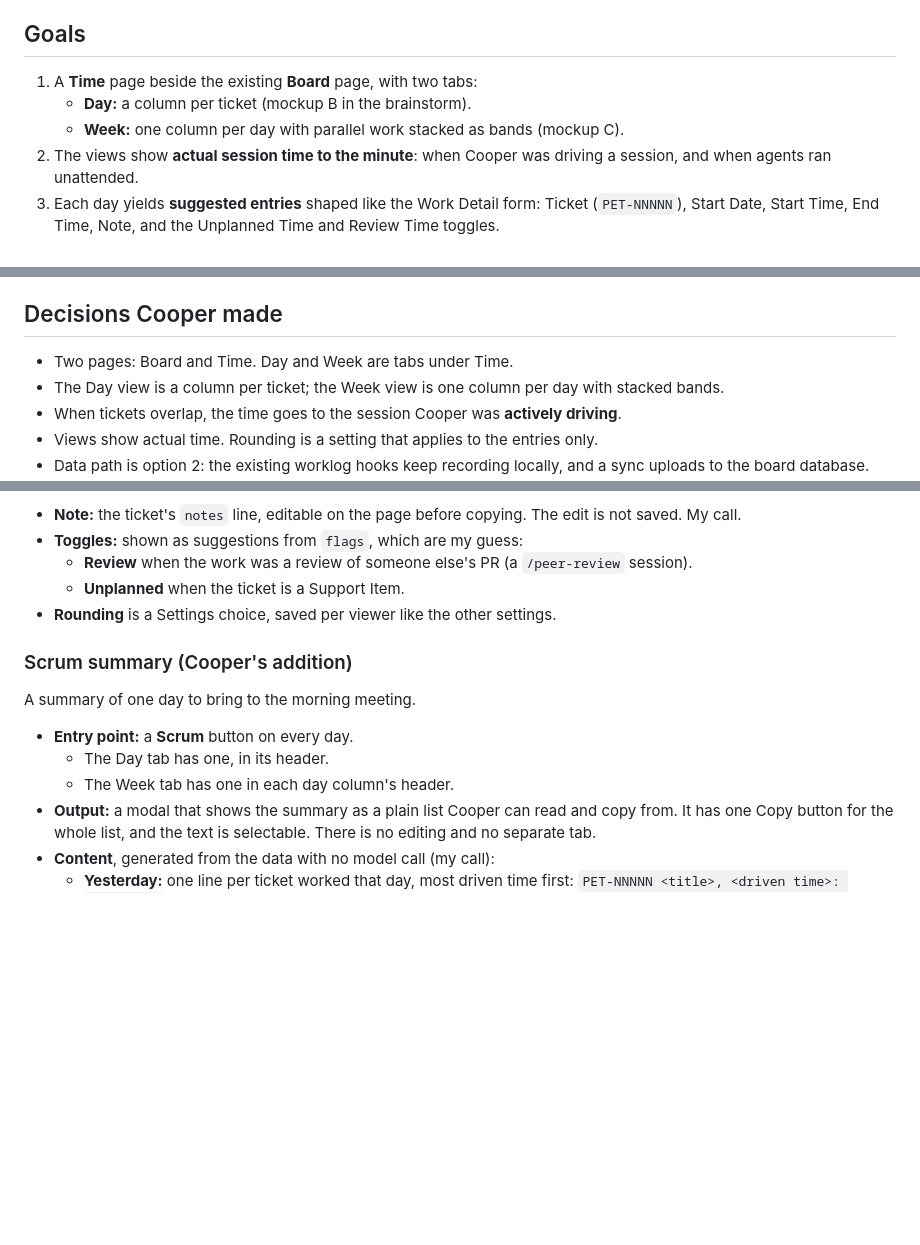
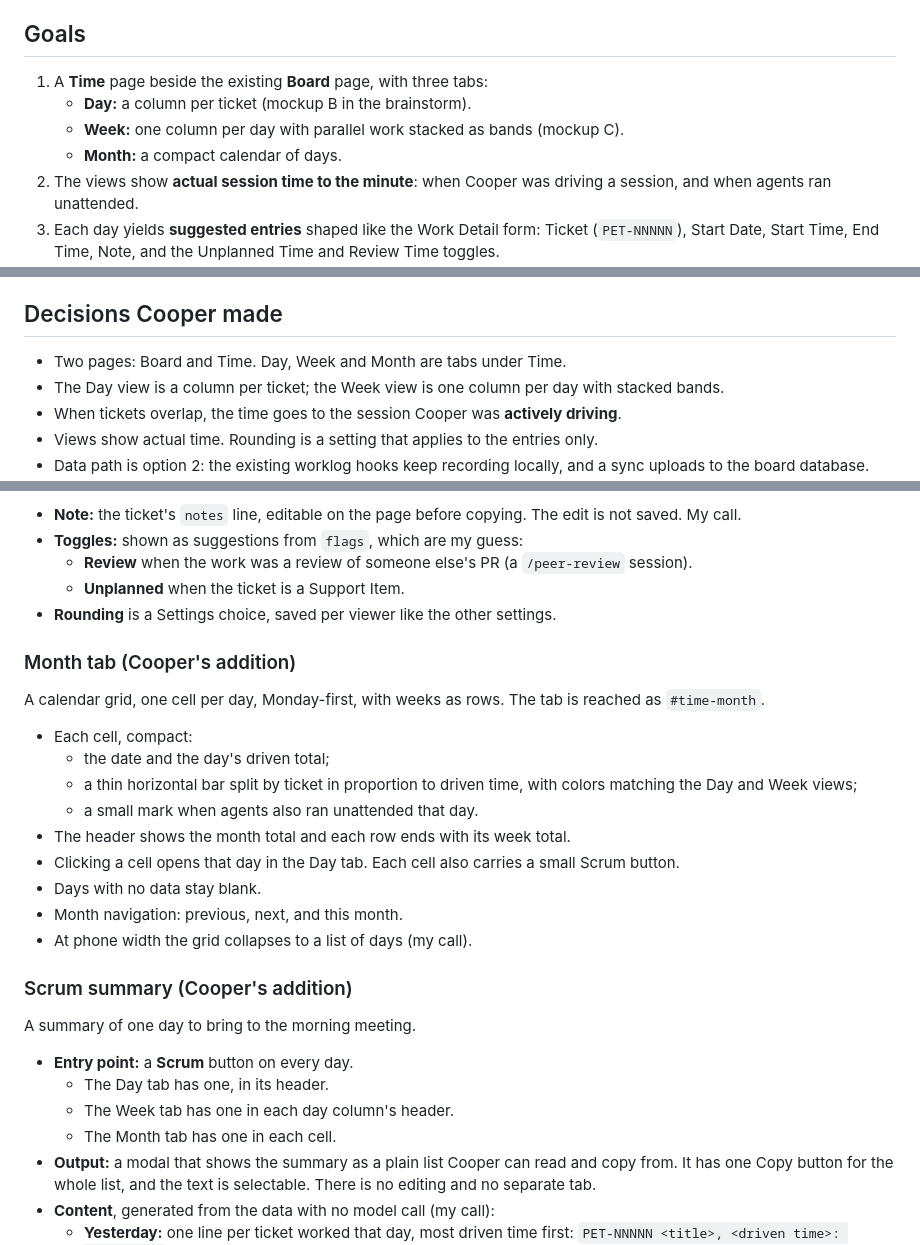
Before and after one commit to Co0pDawg/Orc-Dashboard, a Markdown page: docs/2026-10-20-time-site-design.md, 3 parts joined by grey strips. GitHub-like rendering; blank space fills up the shorter version.

Commit message:
Design: add the Month tab
Co-Authored-By: Claude Opus 5.5 (1M context) <noreply@anthropic.com>

```diff
--- a/docs/2026-10-20-time-site-design.md
+++ b/docs/2026-10-20-time-site-design.md
@@ -10,9 +10,10 @@ The rule that governs every entry: the portal records **hours worked**. Parallel
 
 ## Goals
 
-1. A **Time** page beside the existing **Board** page, with two tabs:
+1. A **Time** page beside the existing **Board** page, with three tabs:
    - **Day:** a column per ticket (mockup B in the brainstorm).
    - **Week:** one column per day with parallel work stacked as bands (mockup C).
+   - **Month:** a compact calendar of days.
 2. The views show **actual session time to the minute**: when Cooper was driving a session, and when agents ran unattended.
 3. Each day yields **suggested entries** shaped like the Work Detail form: Ticket (`PET-NNNNN`), Start Date, Start Time, End Time, Note, and the Unplanned Time and Review Time toggles.
    - Every field has its own copy button.
@@ -35,7 +36,7 @@ The rule that governs every entry: the portal records **hours worked**. Parallel
 
 ## Decisions Cooper made
 
-- Two pages: Board and Time. Day and Week are tabs under Time.
+- Two pages: Board and Time. Day, Week and Month are tabs under Time.
 - The Day view is a column per ticket; the Week view is one column per day with stacked bands.
 - When tickets overlap, the time goes to the session Cooper was **actively driving**.
 - Views show actual time. Rounding is a setting that applies to the entries only.
@@ -135,6 +136,20 @@ The segment's ticket comes from the worklog's existing attribution (per-session
   - **Unplanned** when the ticket is a Support Item.
 - **Rounding** is a Settings choice, saved per viewer like the other settings.
 
+### Month tab (Cooper's addition)
+
+A calendar grid, one cell per day, Monday-first, with weeks as rows. The tab is reached as `#time-month`.
+
+- Each cell, compact:
+  - the date and the day's driven total;
+  - a thin horizontal bar split by ticket in proportion to driven time, with colors matching the Day and Week views;
+  - a small mark when agents also ran unattended that day.
+- The header shows the month total and each row ends with its week total.
+- Clicking a cell opens that day in the Day tab. Each cell also carries a small Scrum button.
+- Days with no data stay blank.
+- Month navigation: previous, next, and this month.
+- At phone width the grid collapses to a list of days (my call).
+
 ### Scrum summary (Cooper's addition)
 
 A summary of one day to bring to the morning meeting.
@@ -142,6 +157,7 @@ A summary of one day to bring to the morning meeting.
 - **Entry point:** a **Scrum** button on every day.
   - The Day tab has one, in its header.
   - The Week tab has one in each day column's header.
+  - The Month tab has one in each cell.
 - **Output:** a modal that shows the summary as a plain list Cooper can read and copy from. It has one Copy button for the whole list, and the text is selectable. There is no editing and no separate tab.
 - **Content**, generated from the data with no model call (my call):
   - **Yesterday:** one line per ticket worked that day, most driven time first: `PET-NNNNN <title>, <driven time>: <outcomes>`.
```
